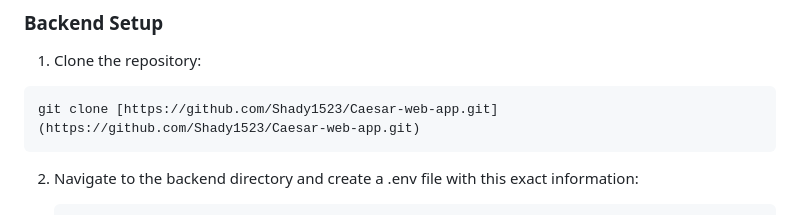
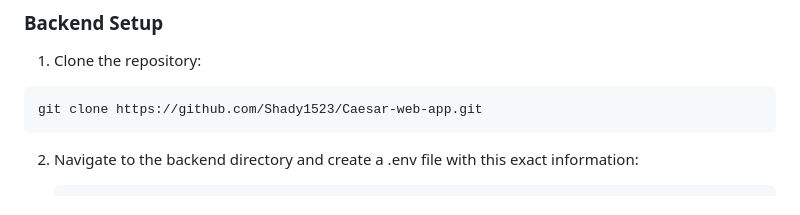
Before and after one commit to Shady1523/Caesar-web-app, a Markdown page: README.md, the part around the change. Rendered like a GitHub page.

Commit message:
docs: Update git clone command in README

````diff
--- a/README.md
+++ b/README.md
@@ -64,7 +64,7 @@ The backend serves data to the frontend via a Django REST framework API.
 ### Backend Setup
 1. Clone the repository:
 ```bash
-git clone [https://github.com/Shady1523/Caesar-web-app.git](https://github.com/Shady1523/Caesar-web-app.git)
+git clone https://github.com/Shady1523/Caesar-web-app.git
 ```
 
 2. Navigate to the backend directory and create a .env file with this exact information:
````
